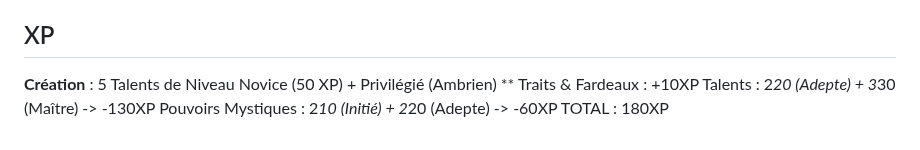
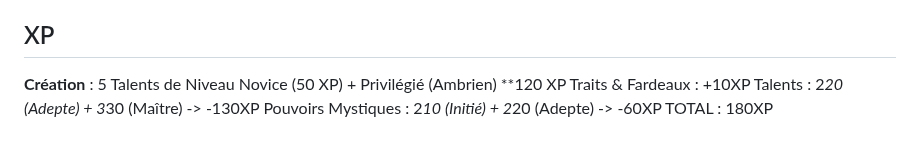
Before and after one commit to appyd-fr/home, a Markdown page: Symbaroum/Sandro.md, the part around the change. GitHub-like rendering.

Commit message:
create/update 'Sandro.md' file

```diff
--- a/Symbaroum/Sandro.md
+++ b/Symbaroum/Sandro.md
@@ -52,7 +52,7 @@ Armure légère, bâton, dague, 50 thalers (_Privilégié_)
 
 ## XP
 **Création** : 5 Talents de Niveau Novice (50 XP) + Privilégié (Ambrien)
-**
+**120 XP
 Traits & Fardeaux : +10XP
 Talents : 2*20 (Adepte) + 3*30 (Maître) -> -130XP
 Pouvoirs Mystiques : 2*10 (Initié) + 2*20 (Adepte) -> -60XP
```
